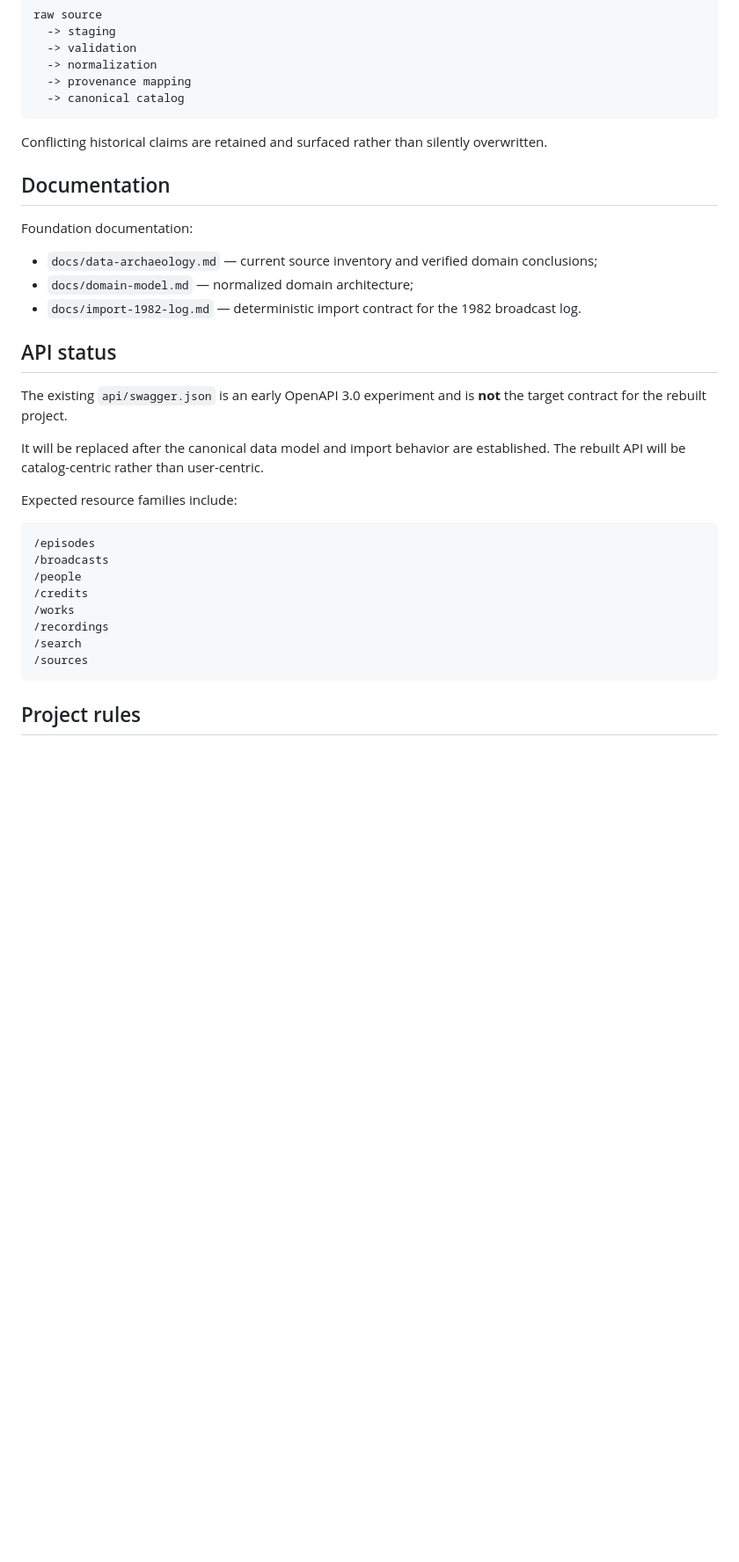
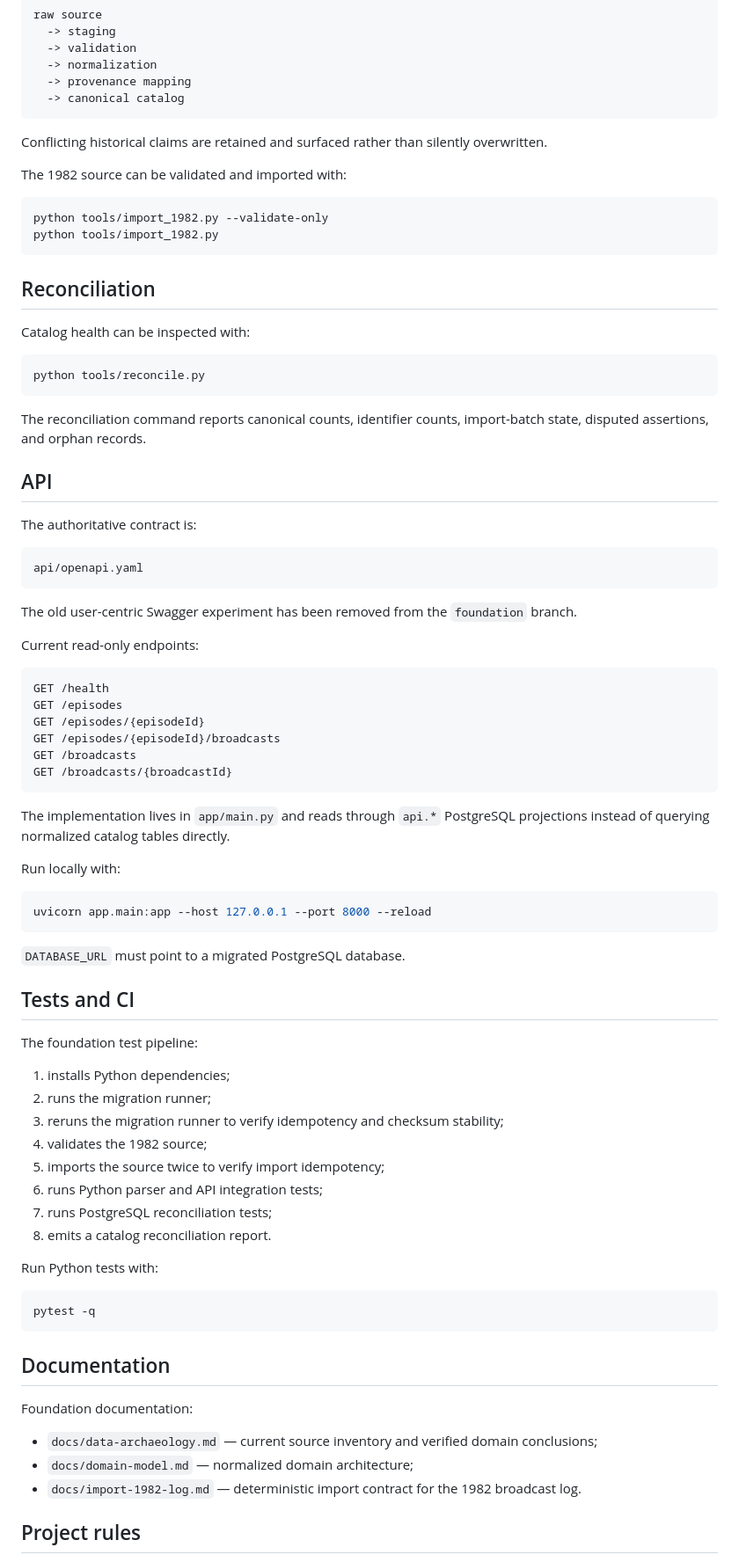
Before and after one commit to phpwalter/cbsrmt, a Markdown page: README.md, the part around one of its changes. Shown at 88% size. Drawn GitHub-style; blank space fills up the shorter version.

Commit message:
docs: update README for runnable API foundation

````diff
--- a/README.md
+++ b/README.md
@@ -102,6 +114,73 @@ raw source
 
 Conflicting historical claims are retained and surfaced rather than silently overwritten.
 
+The 1982 source can be validated and imported with:
+
+```bash
+python tools/import_1982.py --validate-only
+python tools/import_1982.py
+```
+
+## Reconciliation
+
+Catalog health can be inspected with:
+
+```bash
+python tools/reconcile.py
+```
+
+The reconciliation command reports canonical counts, identifier counts, import-batch state, disputed assertions, and orphan records.
+
+## API
+
+The authoritative contract is:
+
+```text
+api/openapi.yaml
+```
+
+The old user-centric Swagger experiment has been removed from the `foundation` branch.
+
+Current read-only endpoints:
+
+```text
+GET /health
+GET /episodes
+GET /episodes/{episodeId}
+GET /episodes/{episodeId}/broadcasts
+GET /broadcasts
+GET /broadcasts/{broadcastId}
+```
+
+The implementation lives in `app/main.py` and reads through `api.*` PostgreSQL projections instead of querying normalized catalog tables directly.
+
+Run locally with:
+
+```bash
+uvicorn app.main:app --host 127.0.0.1 --port 8000 --reload
+```
+
+`DATABASE_URL` must point to a migrated PostgreSQL database.
+
+## Tests and CI
+
+The foundation test pipeline:
+
+1. installs Python dependencies;
+2. runs the migration runner;
+3. reruns the migration runner to verify idempotency and checksum stability;
+4. validates the 1982 source;
+5. imports the source twice to verify import idempotency;
+6. runs Python parser and API integration tests;
+7. runs PostgreSQL reconciliation tests;
+8. emits a catalog reconciliation report.
+
+Run Python tests with:
+
+```bash
+pytest -q
+```
+
 ## Documentation
 
 Foundation documentation:
@@ -109,25 +188,6 @@ Foundation documentation:
 - `docs/data-archaeology.md` — current source inventory and verified domain conclusions;
 - `docs/domain-model.md` — normalized domain architecture;
 - `docs/import-1982-log.md` — deterministic import contract for the 1982 broadcast log.
-
-## API status
-
-The existing `api/swagger.json` is an early OpenAPI 3.0 experiment and is **not** the target contract for the rebuilt project.
-
-It will be replaced after the canonical data model and import behavior are established. The rebuilt API will be catalog-centric rather than user-centric.
-
-Expected resource families include:
-
-```text
-/episodes
-/broadcasts
-/people
-/credits
-/works
-/recordings
-/search
-/sources
-```
 
 ## Project rules
 
````
Also changed, not shown: other parts of README.md (+21 -7 lines).
